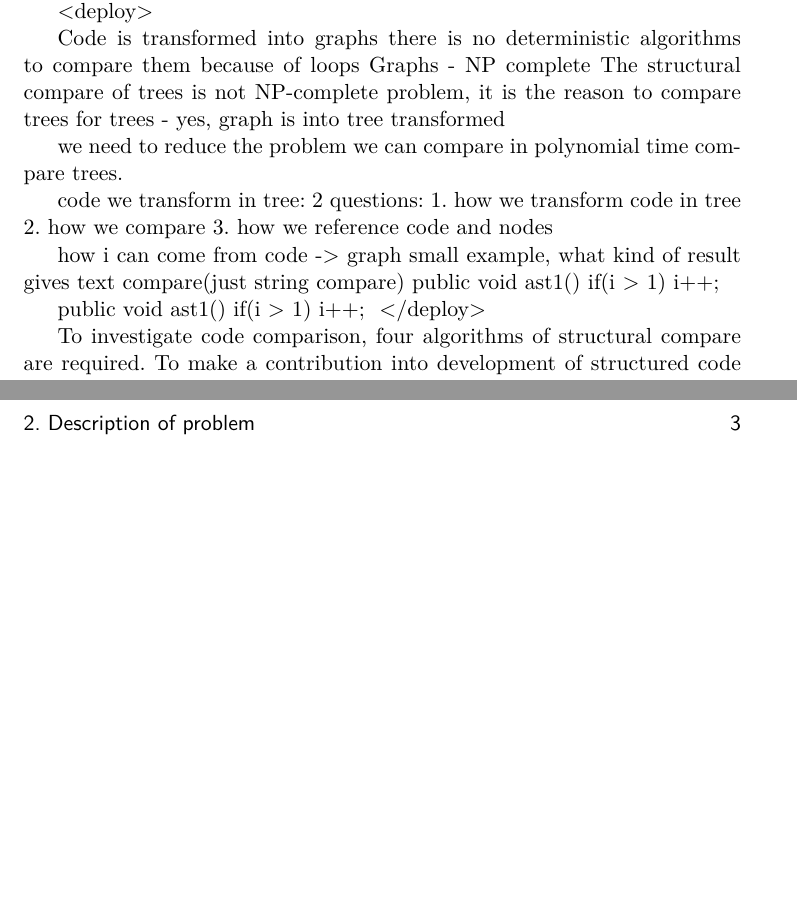
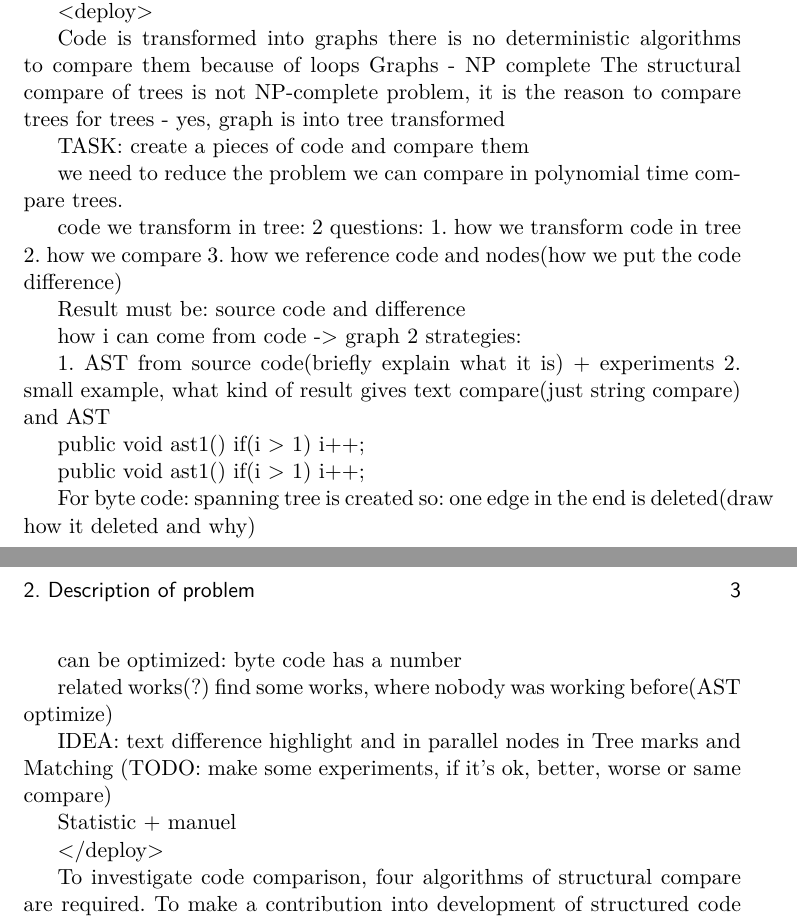
Before and after one commit to artemgarishin/Master-Thesis, a LaTeX thesis (_start.tex, which reads description_of_problem.tex): two parts of pages 7 and 8 of 13, joined at a grey line, cut so that both start at the same text, the shorter picture padded with empty space. Compiled offline with pdfLaTeX.

Commit message:
abstract rough plan is written

```diff
--- a/description_of_problem.tex
+++ b/description_of_problem.tex
@@ -13,6 +13,10 @@ Graphs - NP complete
 The structural compare of trees is not NP-complete problem, it is the reason to compare trees
 for trees - yes, graph is into tree transformed
 
+TASK: create a pieces of code and compare them
+
+
+
 we need to reduce the problem
 we can compare in polynomial time compare trees.
 
@@ -20,10 +24,17 @@ code we transform in tree:
 2 questions:
  1. how we transform code in tree
  2. how we compare
- 3. how we reference code and nodes
+ 3. how we reference code and nodes(how we put the code difference)
 
- how i can come from code -> graph
-small example, what kind of  result gives text compare(just string compare)
+Result must be: source code and difference
+
+how i can come from code -> graph
+2 strategies:
+
+1. AST from source code(briefly explain what it is)	+ experiments
+2.
+small example, what kind of result gives text compare(just string compare) and AST
+
  public void ast1(){
 		if(i > 1) i++;
 	}
@@ -32,6 +43,20 @@ small example, what kind of  result gives text compare(just string compare)
 		if(i > 1)
 		i++;
 	}
+
+For byte code:
+spanning tree is created so: one edge in the end is deleted(draw how it deleted and why)
+
+can be optimized: byte code has a number
+
+related works(?)
+find some works, where nobody was working before(AST optimize)
+
+IDEA: text difference highlight and in parallel nodes in Tree marks and Matching
+(TODO: make some experiments, if it's ok, better, worse or same compare)
+
+Statistic + manuel
+
 </deploy>
 
 To investigate code comparison, four algorithms of structural compare are required.
```
